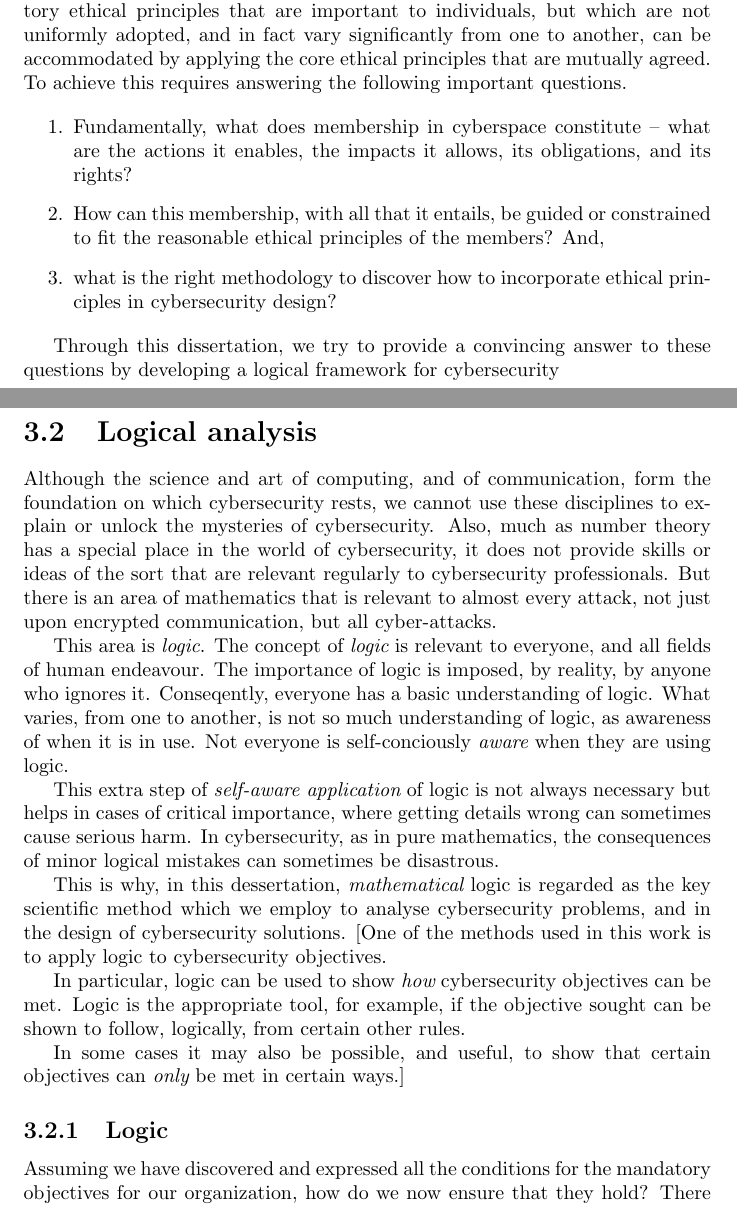
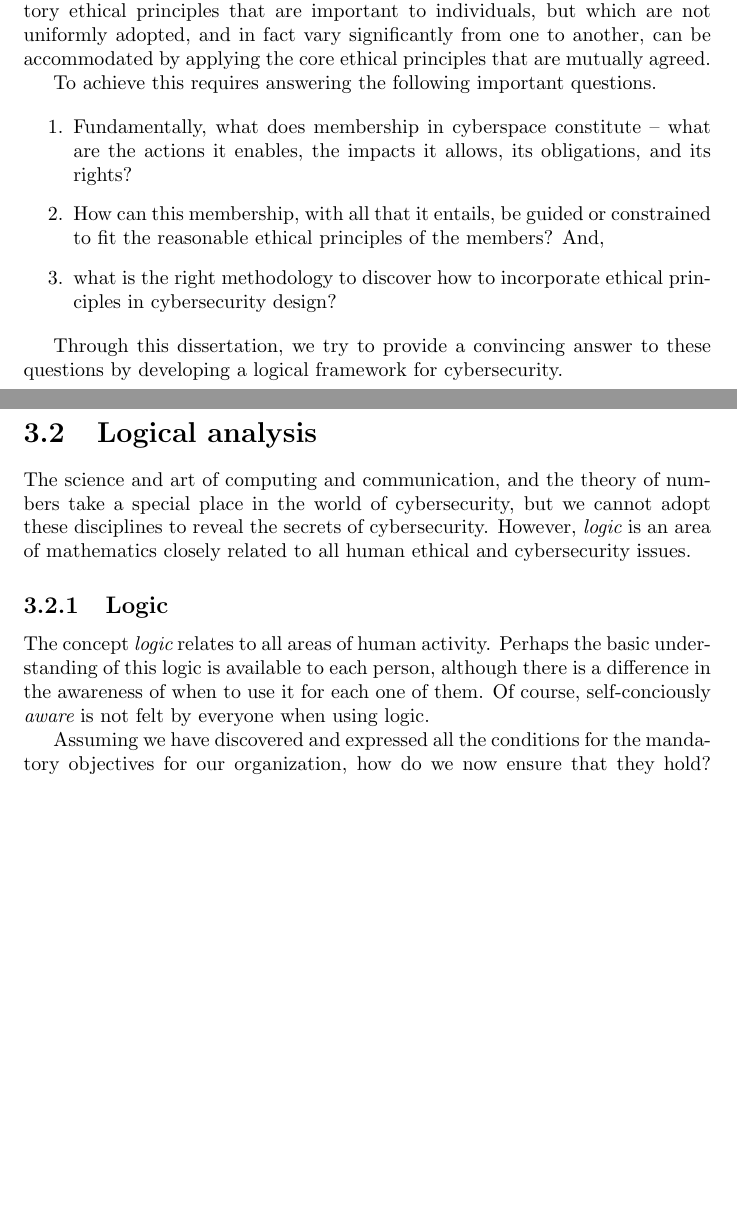
Before and after one commit to ronaddie/Dawoodiss, a LaTeX thesis (dawoodiss.tex, which reads methodology.tex): two parts of pages 14 and 15 of 69 before the commit and two parts of pages 14 and 15 of 68 after it, joined at a grey line, cut so that both start at the same text, the shorter picture padded with empty space. Compiled offline with pdfLaTeX.

Commit message:
ch2 was updated

```diff
--- a/methodology.tex
+++ b/methodology.tex
@@ -8,7 +10,7 @@ Cyberspace is the digital creative environment in which we live and which is con
 \item what is the right methodology to discover how to incorporate ethical principles in cybersecurity design?
 \end{enumerate}
 
-Through this dissertation, we try to provide a convincing answer to these  questions by developing a logical framework for cybersecurity
+Through this dissertation, we try to provide a convincing answer to these  questions by developing a logical framework for cybersecurity.
 
 \iffalse
 Cyberspace is the digital creativity environment in which we live and
@@ -37,10 +39,25 @@ questions by developing a  logical framework for cybersecurity.
 
 \section{Logical analysis}
 %-------from hand book-ch1-1.3 Methodology begin
-Although the science and art of computing, and of communication, form the foundation on which cybersecurity rests, we cannot use these disciplines to explain or unlock the mysteries of cybersecurity. Also, much as number theory has a special place in the world of cybersecurity, it does not provide skills or ideas of the sort that are relevant regularly to cybersecurity professionals. But there is an area of mathematics that is relevant to almost every attack, not just upon encrypted communication, but all cyber-attacks.
+\iffalse
+Although the science and art of computing, and of communication, form the foundation on which cybersecurity rests, we cannot use these disciplines to explain or unlock the mysteries of cybersecurity. Also, much as number theory has a special place in the world of cybersecurity, it does not provide skills or ideas of the sort that are relevant regularly to cybersecurity professionals. But there is an area of mathematics that is relevant to almost every attack, not just upon encrypted communication, but all cyber-attacks. This area is {\em logic}.
+\fi
+%-------from hand book-ch1-1.3 Methodology end
+% change to begin
 
-This area is {\em logic}. The concept of {\em logic} is relevant to everyone, and all fields of human endeavour. The importance of logic is imposed, by reality, by anyone who ignores it. Conseqently, everyone has a basic understanding of logic. What varies, from one to another, is not so much understanding of logic, as awareness of when it is in use. Not everyone is self-conciously {\em aware} when they are using logic.
+The science and art of computing and communication, and   the theory of numbers take a special place in the world of cybersecurity, but we cannot adopt these disciplines to reveal the secrets of cybersecurity. However, {\em logic} is an area of mathematics closely related to all human ethical and cybersecurity issues.
+% change to end
 
+%Hand book-----ch2 begin
+\subsection{Logic}\label{logicsec}\index{logic}
+
+\iffalse
+ The concept of {\em logic} is relevant to everyone, and all fields of human endeavour. The importance of logic is imposed, by reality, by anyone who ignores it. Conseqently, everyone has a basic understanding of logic. What varies, from one to another, is not so much understanding of logic, as awareness of when it is in use. Not everyone is self-conciously {\em aware} when they are using logic.
+ \fi
+ % change to begin
+The concept {\em logic} relates to all areas of human activity. Perhaps the basic understanding of this logic is available to each person, although there is a difference in the awareness of when to use it for each one of them. Of course, self-conciously {\em aware} is not felt by everyone when using logic.
+% change to end
+\iffalse
 This extra step of {\em self-aware application} of logic is not always necessary but helps in cases of critical importance, where getting details wrong can sometimes cause serious harm. In cybersecurity, as in pure mathematics, the consequences of minor logical mistakes can sometimes be disastrous.
 
 This is why, in this dessertation, {\em mathematical} logic is regarded as the key scientific method which we employ to analyse cybersecurity problems, and in the design of cybersecurity solutions.
@@ -59,8 +76,9 @@ be met in certain ways.]
 \iffalse
 In this section, we developed concepts and tools which assist cybersecurity professionals to define the mandatory objectives of their systems, the rules which enforce these objectivities, and the reasoning behind the choice of these rules. The concepts and tools we proposed and illustrated in this section will be shown, in Chapter 5, to be sufficient to record and analyse these rules, both the objectives and the rules which are enforced, and to ensure that there are no logical flaws in the system which has been designed. Note that we assume our cybersecurity objectives include the control of all important risks.
 \fi
-%Hand book-----ch2 begin
-\subsection{Logic}\label{logicsec}\index{logic}
+\fi
+
+
 
 Assuming we have discovered and expressed all the conditions for the mandatory objectives for our organization, how do we now ensure that they hold? There are some conditions that we can impose directly. For example, door locks can be installed which require key-cards, which are issued to all employees. This enforces a condition:
 \begin{quote}\em
```
Also changed, not shown: methodology.tex (4 more changed lines).
